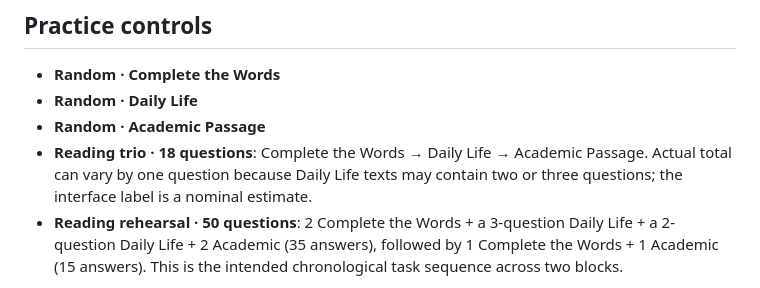
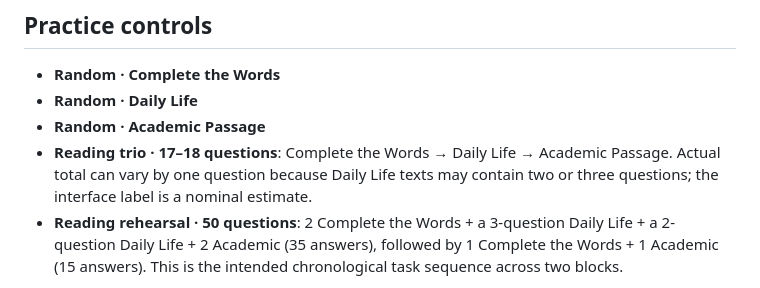
Before and after one commit to rizvi19/toefl_practice_, a Markdown page: docs/READING_600_RELEASE.md, the part around the change. Rendered like a GitHub page.

Commit message:
Display accurate mixed Daily Life 2–3 question total for Reading trio

```diff
--- a/docs/READING_600_RELEASE.md
+++ b/docs/READING_600_RELEASE.md
@@ -45,7 +45,7 @@ The answer review gives a correct answer, objective question-type label, passage
 - **Random · Complete the Words**
 - **Random · Daily Life**
 - **Random · Academic Passage**
-- **Reading trio · 18 questions**: Complete the Words → Daily Life → Academic Passage. Actual total can vary by one question because Daily Life texts may contain two or three questions; the interface label is a nominal estimate.
+- **Reading trio · 17–18 questions**: Complete the Words → Daily Life → Academic Passage. Actual total can vary by one question because Daily Life texts may contain two or three questions; the interface label is a nominal estimate.
 - **Reading rehearsal · 50 questions**: 2 Complete the Words + a 3-question Daily Life + a 2-question Daily Life + 2 Academic (35 answers), followed by 1 Complete the Words + 1 Academic (15 answers). This is the intended chronological task sequence across two blocks.
 
 **Important:** The longer rehearsal is **not a true ETS multistage adaptive test**. It does not have the official 21/9-minute module clocks, module-level review boundaries, adaptive branching, or official scoring. Study mode uses the existing per-activity timer and retains its feedback, autosaving, and navigation features. These distinctions are disclosed in the UI.
```
